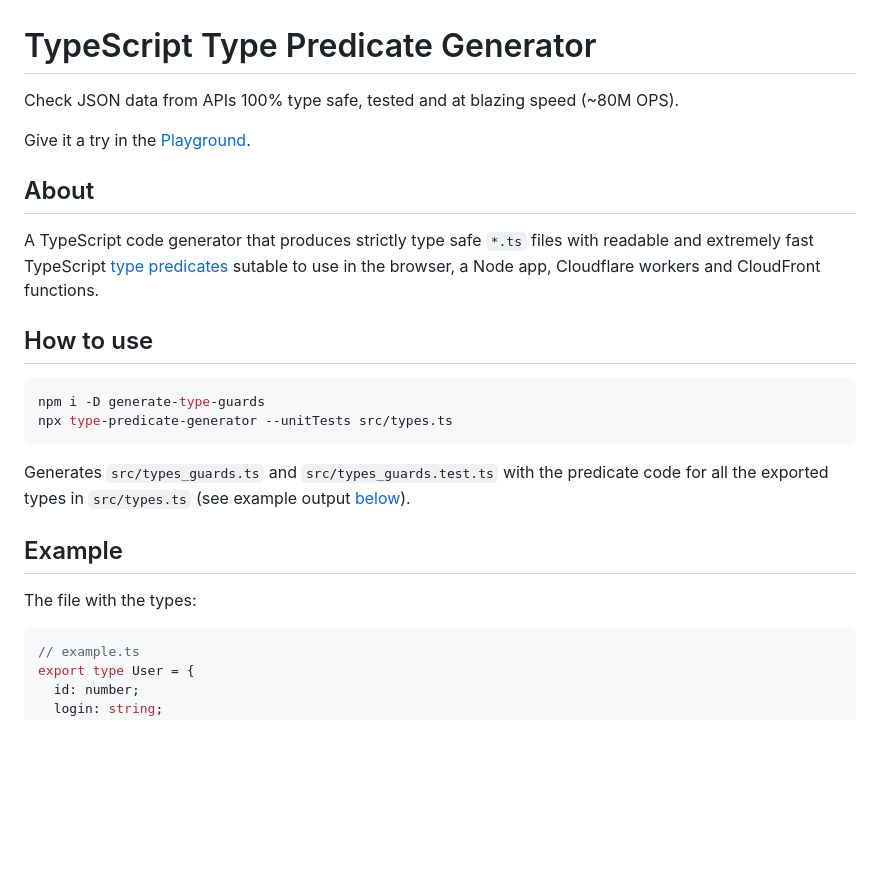
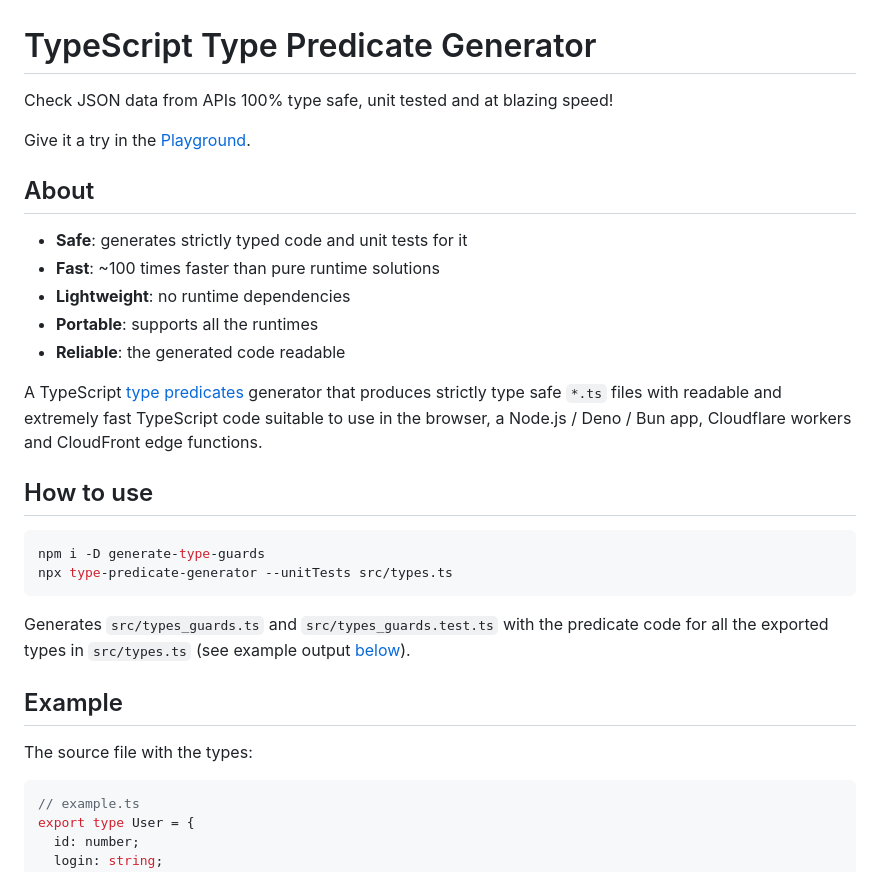
Before and after one commit to peter-leonov/type-predicate-generator, a Markdown page: README.md, the part around the change. GitHub-like rendering; blank space fills up the shorter version.

Commit message:
get a lil bit more promotional

````diff
--- a/README.md
+++ b/README.md
@@ -1,12 +1,18 @@
 # TypeScript Type Predicate Generator
 
-Check JSON data from APIs 100% type safe, tested and at blazing speed (~80M OPS).
+Check JSON data from APIs 100% type safe, unit tested and at blazing speed!
 
 Give it a try in the [Playground](https://peter-leonov.github.io/typescript-predicate-generator/).
 
 ## About
 
-A TypeScript code generator that produces strictly type safe `*.ts` files with readable and extremely fast TypeScript [type predicates](https://www.typescriptlang.org/docs/handbook/2/narrowing.html#using-type-predicates) sutable to use in the browser, a Node app, Cloudflare workers and CloudFront functions.
+- **Safe**: generates strictly typed code and unit tests for it
+- **Fast**: ~100 times faster than pure runtime solutions
+- **Lightweight**: no runtime dependencies
+- **Portable**: supports all the runtimes
+- **Reliable**: the generated code readable
+
+A TypeScript [type predicates](https://www.typescriptlang.org/docs/handbook/2/narrowing.html#using-type-predicates) generator that produces strictly type safe `*.ts` files with readable and extremely fast TypeScript code suitable to use in the browser, a Node.js / Deno / Bun app, Cloudflare workers and CloudFront edge functions.
 
 ## How to use
 
@@ -19,7 +25,7 @@ Generates `src/types_guards.ts` and `src/types_guards.test.ts` with the predicat
 
 ## Example
 
-The file with the types:
+The source file with the types:
 
 ```ts
 // example.ts
````
